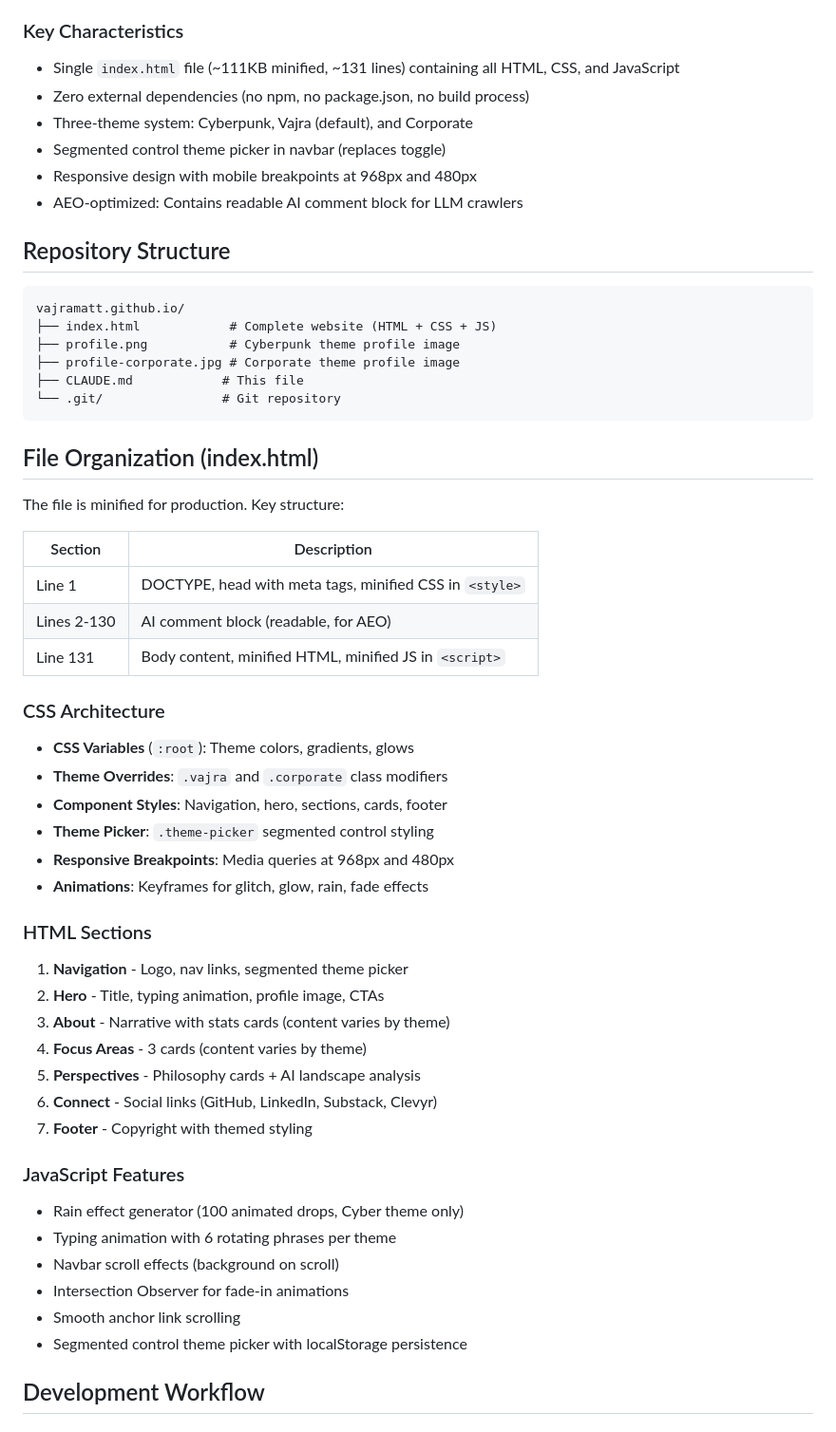
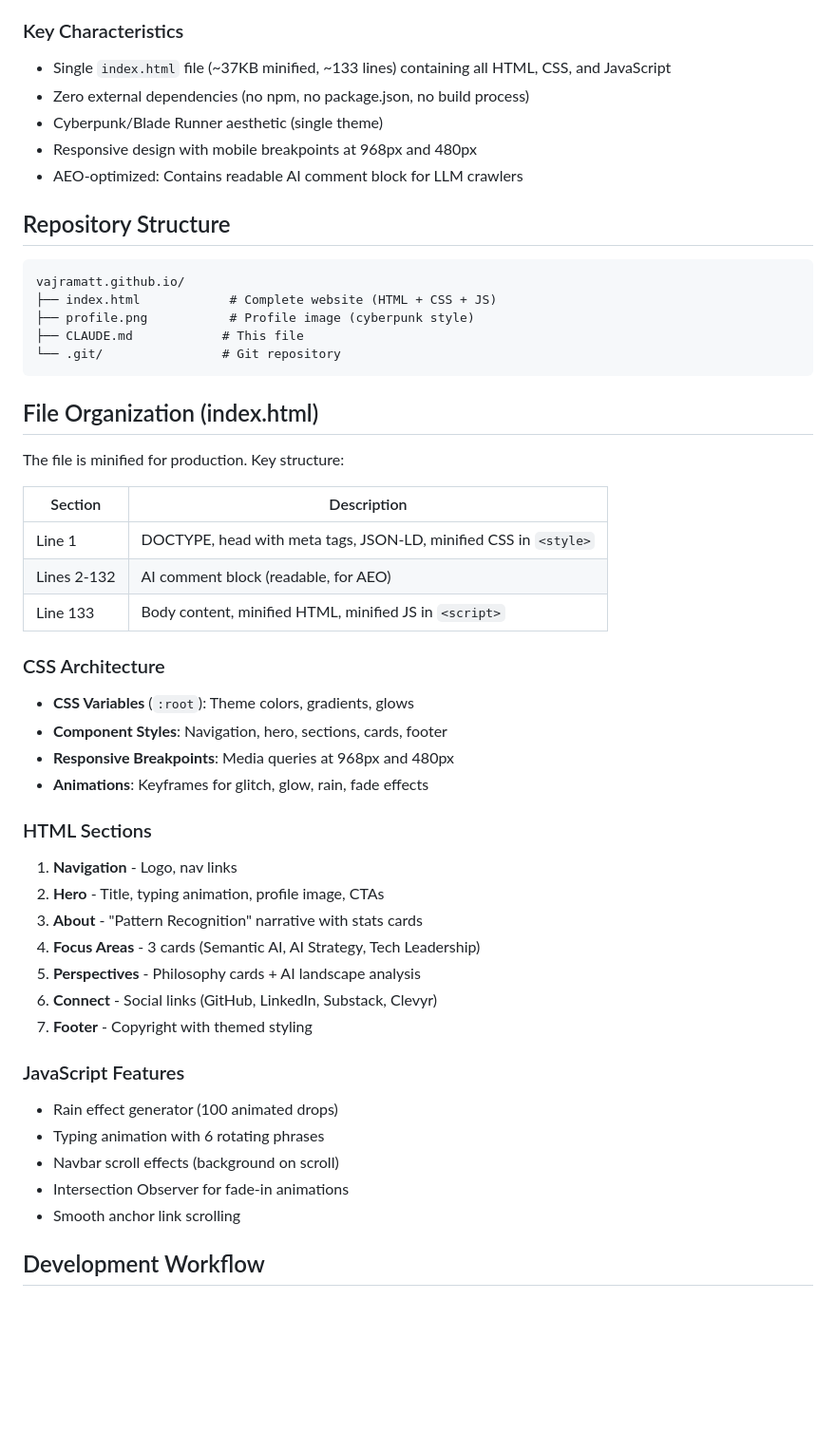
Before and after one commit to vajramatt/vajramatt.github.io, a Markdown page: CLAUDE.md, the part around one of its changes. Shown at 95% size. Drawn GitHub-style; blank space fills up the shorter version.

````diff
--- a/CLAUDE.md
+++ b/CLAUDE.md
@@ -12,10 +12,9 @@ This document provides guidance for AI assistants working with this repository.
 - **Version Control**: Git
 
 ### Key Characteristics
-- Single `index.html` file (~111KB minified, ~131 lines) containing all HTML, CSS, and JavaScript
+- Single `index.html` file (~37KB minified, ~133 lines) containing all HTML, CSS, and JavaScript
 - Zero external dependencies (no npm, no package.json, no build process)
-- Three-theme system: Cyberpunk, Vajra (default), and Corporate
-- Segmented control theme picker in navbar (replaces toggle)
+- Cyberpunk/Blade Runner aesthetic (single theme)
 - Responsive design with mobile breakpoints at 968px and 480px
 - AEO-optimized: Contains readable AI comment block for LLM crawlers
 
@@ -24,8 +23,7 @@ This document provides guidance for AI assistants working with this repository.
 ```
 vajramatt.github.io/
 ├── index.html            # Complete website (HTML + CSS + JS)
-├── profile.png           # Cyberpunk theme profile image
-├── profile-corporate.jpg # Corporate theme profile image
+├── profile.png           # Profile image (cyberpunk style)
 ├── CLAUDE.md            # This file
 └── .git/                # Git repository
 ```
@@ -36,34 +34,31 @@ The file is minified for production. Key structure:
 
 | Section | Description |
 |---------|-------------|
-| Line 1 | DOCTYPE, head with meta tags, minified CSS in `<style>` |
-| Lines 2-130 | AI comment block (readable, for AEO) |
-| Line 131 | Body content, minified HTML, minified JS in `<script>` |
+| Line 1 | DOCTYPE, head with meta tags, JSON-LD, minified CSS in `<style>` |
+| Lines 2-132 | AI comment block (readable, for AEO) |
+| Line 133 | Body content, minified HTML, minified JS in `<script>` |
 
 ### CSS Architecture
 - **CSS Variables** (`:root`): Theme colors, gradients, glows
-- **Theme Overrides**: `.vajra` and `.corporate` class modifiers
 - **Component Styles**: Navigation, hero, sections, cards, footer
-- **Theme Picker**: `.theme-picker` segmented control styling
 - **Responsive Breakpoints**: Media queries at 968px and 480px
 - **Animations**: Keyframes for glitch, glow, rain, fade effects
 
 ### HTML Sections
-1. **Navigation** - Logo, nav links, segmented theme picker
+1. **Navigation** - Logo, nav links
 2. **Hero** - Title, typing animation, profile image, CTAs
-3. **About** - Narrative with stats cards (content varies by theme)
-4. **Focus Areas** - 3 cards (content varies by theme)
+3. **About** - "Pattern Recognition" narrative with stats cards
+4. **Focus Areas** - 3 cards (Semantic AI, AI Strategy, Tech Leadership)
 5. **Perspectives** - Philosophy cards + AI landscape analysis
 6. **Connect** - Social links (GitHub, LinkedIn, Substack, Clevyr)
 7. **Footer** - Copyright with themed styling
 
 ### JavaScript Features
-- Rain effect generator (100 animated drops, Cyber theme only)
-- Typing animation with 6 rotating phrases per theme
+- Rain effect generator (100 animated drops)
+- Typing animation with 6 rotating phrases
 - Navbar scroll effects (background on scroll)
 - Intersection Observer for fade-in animations
 - Smooth anchor link scrolling
-- Segmented control theme picker with localStorage persistence
 
 ## Development Workflow
 
````
Also changed, not shown: other parts of CLAUDE.md (+37 -73 lines).
